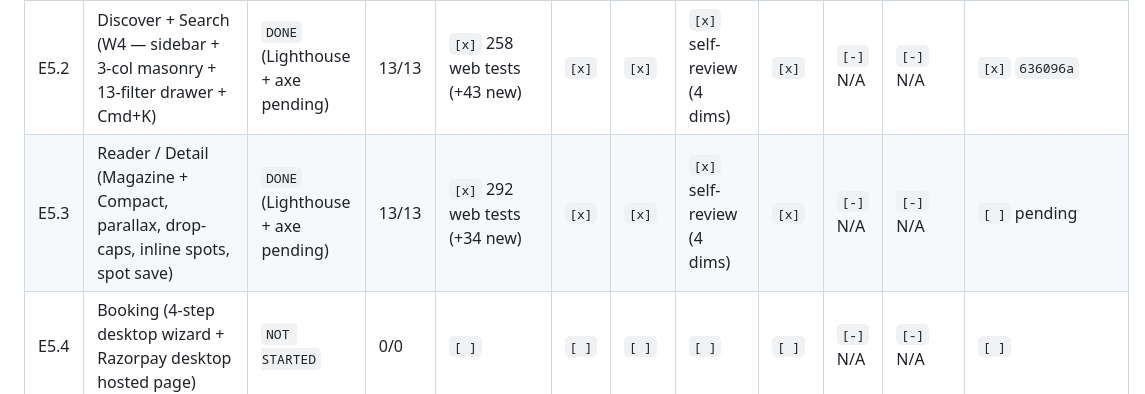
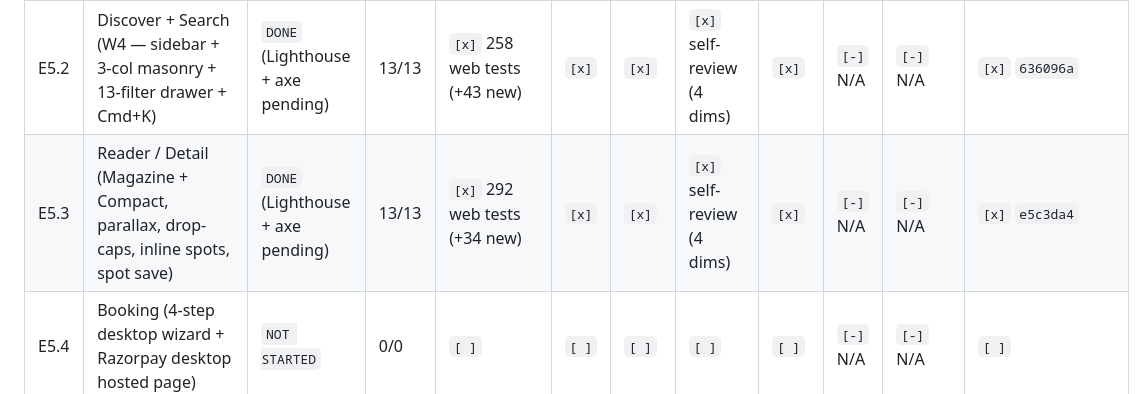
Before and after one commit to Rohitbhakare/creatorhub, a Markdown page: docs/epics/TRACKING.md, the part around the change. GitHub-like rendering.

Commit message:
docs(epics): E5.3 final tracking — flip status DONE + commit ref
Post-commit pass: all task rows ticked, pre-commit checklist
boxes flipped, master row records `e5c3da4`.

Co-Authored-By: Claude Opus 4.7 (1M context) <noreply@anthropic.com>

```diff
--- a/docs/epics/TRACKING.md
+++ b/docs/epics/TRACKING.md
@@ -126,7 +126,7 @@
 | E5.0 | Web Foundation (chrome + primitives + motion + a11y + CSRF) | `DONE` | 10/10 | `[x]` 163 web tests (+71 new: primitives 31, layout 8, csrf 18, motion 14, middleware 14, robots 3, toast 4) | `[x]` | `[x]` | `[x]` self-review (4 dims) | `[x]` | `[-]` N/A | `[-]` N/A | `[x]` `0495c06`+`9be8ad4` |
 | E5.1 | Home Feed v3 (W3 — single-col magazine: chapter hero + quest strip + moods + bento + map placeholder + spotlight + continue) | `DONE` (Lighthouse + screenshots pending) | 14/14 | `[x]` 206 web tests (+45 new) | `[x]` | `[x]` | `[x]` self-review (4 dims) | `[x]` | `[-]` N/A | `[-]` N/A | `[ ]` pending |
 | E5.2 | Discover + Search (W4 — sidebar + 3-col masonry + 13-filter drawer + Cmd+K) | `DONE` (Lighthouse + axe pending) | 13/13 | `[x]` 258 web tests (+43 new) | `[x]` | `[x]` | `[x]` self-review (4 dims) | `[x]` | `[-]` N/A | `[-]` N/A | `[x]` `636096a` |
-| E5.3 | Reader / Detail (Magazine + Compact, parallax, drop-caps, inline spots, spot save) | `DONE` (Lighthouse + axe pending) | 13/13 | `[x]` 292 web tests (+34 new) | `[x]` | `[x]` | `[x]` self-review (4 dims) | `[x]` | `[-]` N/A | `[-]` N/A | `[ ]` pending |
+| E5.3 | Reader / Detail (Magazine + Compact, parallax, drop-caps, inline spots, spot save) | `DONE` (Lighthouse + axe pending) | 13/13 | `[x]` 292 web tests (+34 new) | `[x]` | `[x]` | `[x]` self-review (4 dims) | `[x]` | `[-]` N/A | `[-]` N/A | `[x]` `e5c3da4` |
 | E5.4 | Booking (4-step desktop wizard + Razorpay desktop hosted page) | `NOT STARTED` | 0/0 | `[ ]` | `[ ]` | `[ ]` | `[ ]` | `[ ]` | `[-]` N/A | `[-]` N/A | `[ ]` |
 | E5.5 | Publishing Wizard (TipTap editor + crop + reorder + autosave) | `NOT STARTED` | 0/0 | `[ ]` | `[ ]` | `[ ]` | `[ ]` | `[ ]` | `[-]` N/A | `[-]` N/A | `[ ]` |
 | E5.6 | Auth + Onboarding (3-tab signup + OAuth + OTP + magic-link) | `NOT STARTED` | 0/0 | `[ ]` | `[ ]` | `[ ]` | `[ ]` | `[ ]` | `[-]` N/A | `[-]` N/A | `[ ]` |
```
Also changed, not shown: 1 other file.
